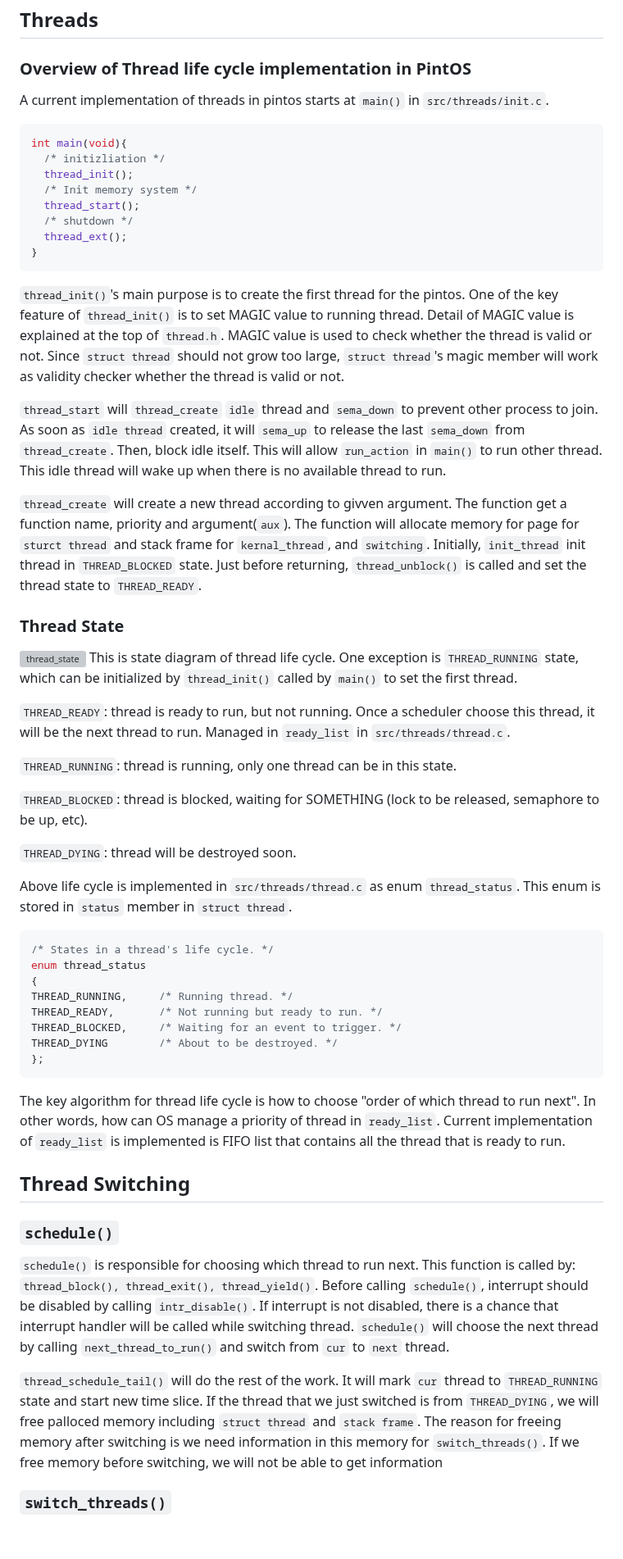
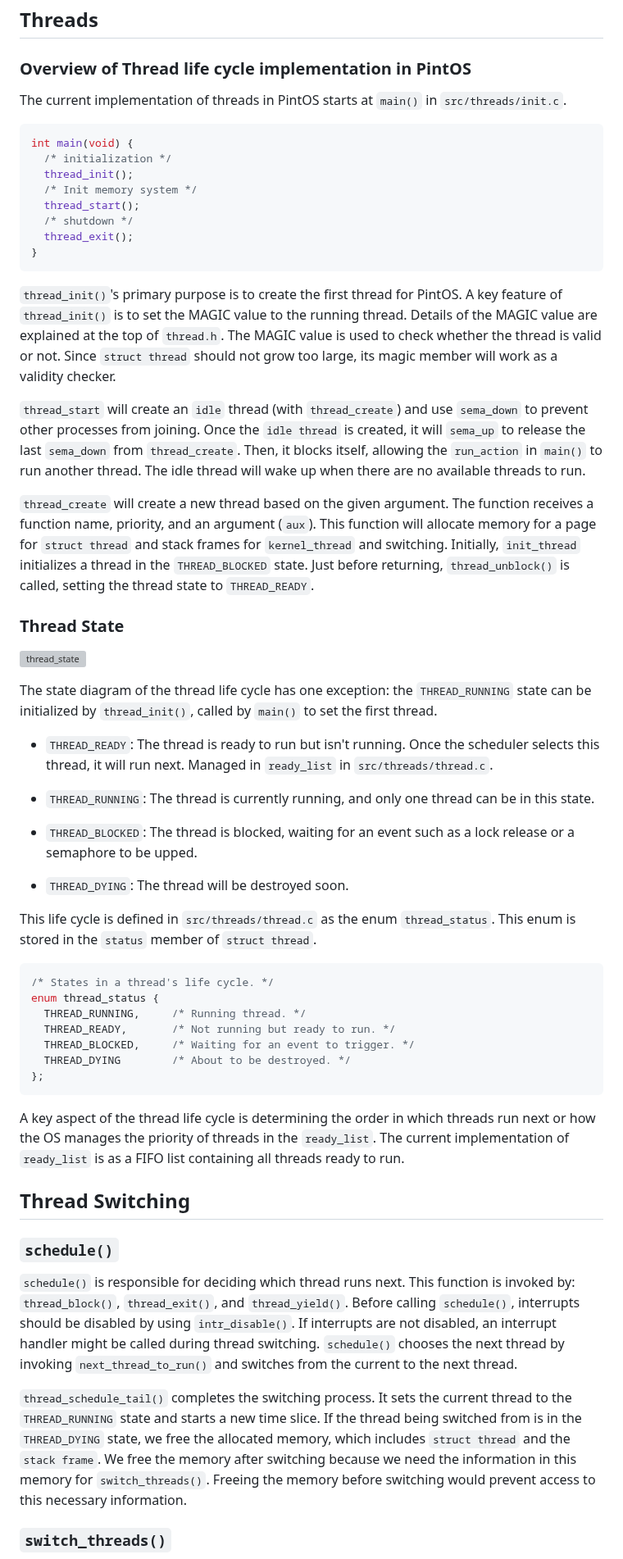
Before and after one commit to happyhappy-jun/CSED312-pintos, a Markdown page: docs/p1.md, the part around one of its changes. Shown at 82% size. GitHub-like rendering; blank space fills up the shorter version; grey boxes are pictures that could not be loaded.

````diff
--- a/docs/p1.md
+++ b/docs/p1.md
@@ -49,36 +49,33 @@ Team Number: 20
 
 ### Overview of Thread life cycle implementation in PintOS
 
-A current implementation of threads in pintos starts at `main()` in `src/threads/init.c`.
+The current implementation of threads in PintOS starts at `main()` in `src/threads/init.c`.
 
 ```c
-int main(void){
-  /* initizliation */
+int main(void) {
+  /* initialization */
   thread_init();
   /* Init memory system */
   thread_start();
   /* shutdown */
-  thread_ext();
+  thread_exit();
 }
 ```
 
-`thread_init()`'s main purpose is to create the first thread for the pintos.
-One of the key feature of `thread_init()` is to set MAGIC value to running thread.
-Detail of MAGIC value is explained at the top of `thread.h`.
-MAGIC value is used to check whether the thread is valid or not.
-Since `struct thread` should not grow too large, `struct thread`'s magic member will
-work as validity checker whether the thread is valid or not.
+`thread_init()`'s primary purpose is to create the first thread for PintOS. A key feature of `thread_init()` is to set
+the MAGIC value to the running thread. Details of the MAGIC value are explained at the top of `thread.h`. The MAGIC
+value is used to check whether the thread is valid or not. Since `struct thread` should not grow too large, its magic
+member will work as a validity checker.
 
-`thread_start` will `thread_create` `idle` thread and `sema_down` to prevent other process to join.
-As soon as `idle thread` created, it will `sema_up` to release the last `sema_down` from `thread_create`.
-Then, block idle itself. This will allow `run_action` in `main()` to run other thread.
-This idle thread will wake up when there is no available thread to run.
+`thread_start` will create an `idle` thread (with `thread_create`) and use `sema_down` to prevent other processes from
+joining. Once the `idle thread` is created, it will `sema_up` to release the last `sema_down` from `thread_create`.
+Then, it blocks itself, allowing the `run_action` in `main()` to run another thread. The idle thread will wake up when
+there are no available threads to run.
 
-`thread_create` will create a new thread according to givven argument. The function get
-a function name, priority and argument(`aux`). The function will allocate memory for
-page for `sturct thread` and stack frame for `kernal_thread`, and `switching`.
-Initially, `init_thread` init thread in `THREAD_BLOCKED` state. Just before returning,
-`thread_unblock()` is called and set the thread state to `THREAD_READY`.
+`thread_create` will create a new thread based on the given argument. The function receives a function name, priority,
+and an argument (`aux`). This function will allocate memory for a page for `struct thread` and stack frames
+for `kernel_thread` and switching. Initially, `init_thread` initializes a thread in the `THREAD_BLOCKED` state. Just
+before returning, `thread_unblock()` is called, setting the thread state to `THREAD_READY`.
 
 ### Thread State
 
@@ -113,50 +110,51 @@ digraph finite_state_machine {
 -->
 
 ![thread_state](img/p1_1_thread_state.svg)
-This is state diagram of thread life cycle. One exception is `THREAD_RUNNING` state,
-which can be initialized by `thread_init()` called by `main()` to set the first thread.
 
-`THREAD_READY`: thread is ready to run, but not running. Once a scheduler choose this thread,
-it will be the next thread to run. Managed in `ready_list` in `src/threads/thread.c`.
+The state diagram of the thread life cycle has one exception: the `THREAD_RUNNING` state can be initialized
+by `thread_init()`, called by `main()` to set the first thread.
 
-`THREAD_RUNNING`: thread is running, only one thread can be in this state.
+- `THREAD_READY`: The thread is ready to run but isn't running. Once the scheduler selects this thread, it will run
+  next. Managed in `ready_list` in `src/threads/thread.c`.
 
-`THREAD_BLOCKED`: thread is blocked, waiting for SOMETHING (lock to be released, semaphore to be up, etc).
+- `THREAD_RUNNING`: The thread is currently running, and only one thread can be in this state.
 
-`THREAD_DYING`: thread will be destroyed soon.
+- `THREAD_BLOCKED`: The thread is blocked, waiting for an event such as a lock release or a semaphore to be upped.
 
-Above life cycle is implemented in `src/threads/thread.c` as enum `thread_status`.
-This enum is stored in `status` member in `struct thread`.
+- `THREAD_DYING`: The thread will be destroyed soon.
+
+This life cycle is defined in `src/threads/thread.c` as the enum `thread_status`. This enum is stored in the `status`
+member of `struct thread`.
 
 ```c
 /* States in a thread's life cycle. */
-enum thread_status
-{
-THREAD_RUNNING,     /* Running thread. */
-THREAD_READY,       /* Not running but ready to run. */
-THREAD_BLOCKED,     /* Waiting for an event to trigger. */
-THREAD_DYING        /* About to be destroyed. */
+enum thread_status {
+  THREAD_RUNNING,     /* Running thread. */
+  THREAD_READY,       /* Not running but ready to run. */
+  THREAD_BLOCKED,     /* Waiting for an event to trigger. */
+  THREAD_DYING        /* About to be destroyed. */
 };
 ```
 
-The key algorithm for thread life cycle is how to choose "order of which thread to run next". In other words,
-how can OS manage a priority of thread in `ready_list`. Current implementation of `ready_list` is implemented is FIFO
-list that contains all the thread that is ready to run.
+A key aspect of the thread life cycle is determining the order in which threads run next or how the OS manages the
+priority of threads in the `ready_list`. The current implementation of `ready_list` is as a FIFO list containing all
+threads ready to run.
 
 ## Thread Switching
 
 ### `schedule()`
 
-`schedule()` is responsible for choosing which thread to run next. This function is called by: `thread_block(),
-thread_exit(), thread_yield()`. Before calling `schedule()`, interrupt should be disabled by calling `intr_disable()`.
-If interrupt is not disabled, there is a chance that interrupt handler will be called while switching
-thread. `schedule()`
-will choose the next thread by calling `next_thread_to_run()` and switch from `cur` to `next` thread.
+`schedule()` is responsible for deciding which thread runs next. This function is invoked
+by: `thread_block()`, `thread_exit()`, and `thread_yield()`. Before calling `schedule()`, interrupts should be disabled
+by using `intr_disable()`. If interrupts are not disabled, an interrupt handler might be called during thread
+switching. `schedule()` chooses the next thread by invoking `next_thread_to_run()` and switches from the current to the
+next thread.
 
-`thread_schedule_tail()` will do the rest of the work. It will mark `cur` thread to `THREAD_RUNNING` state and start
-new time slice. If the thread that we just switched is from `THREAD_DYING`, we will free palloced memory
-including `struct thread` and `stack frame`. The reason for freeing memory after switching is we need information in
-this memory for `switch_threads()`. If we free memory before switching, we will not be able to get information
+`thread_schedule_tail()` completes the switching process. It sets the current thread to the `THREAD_RUNNING` state and
+starts a new time slice. If the thread being switched from is in the `THREAD_DYING` state, we free the allocated memory,
+which includes `struct thread` and the `stack frame`. We free the memory after switching because we need the information
+in this memory for `switch_threads()`. Freeing the memory before switching would prevent access to this necessary
+information.
 
 ### `switch_threads()`
 
````
Also changed, not shown: other parts of docs/p1.md (+38 -40 lines).
